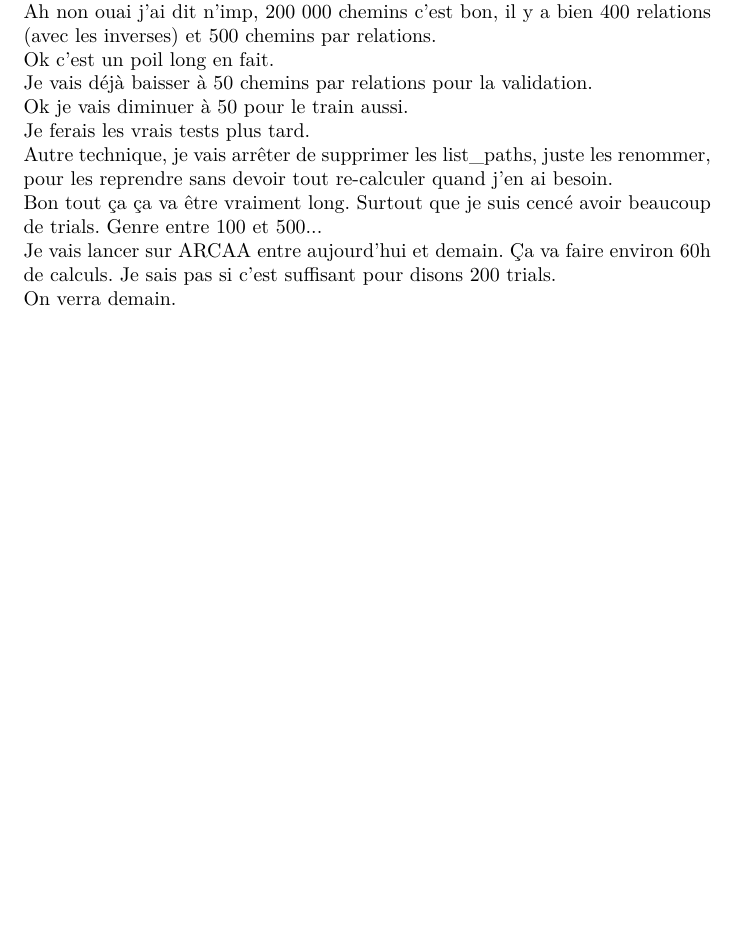
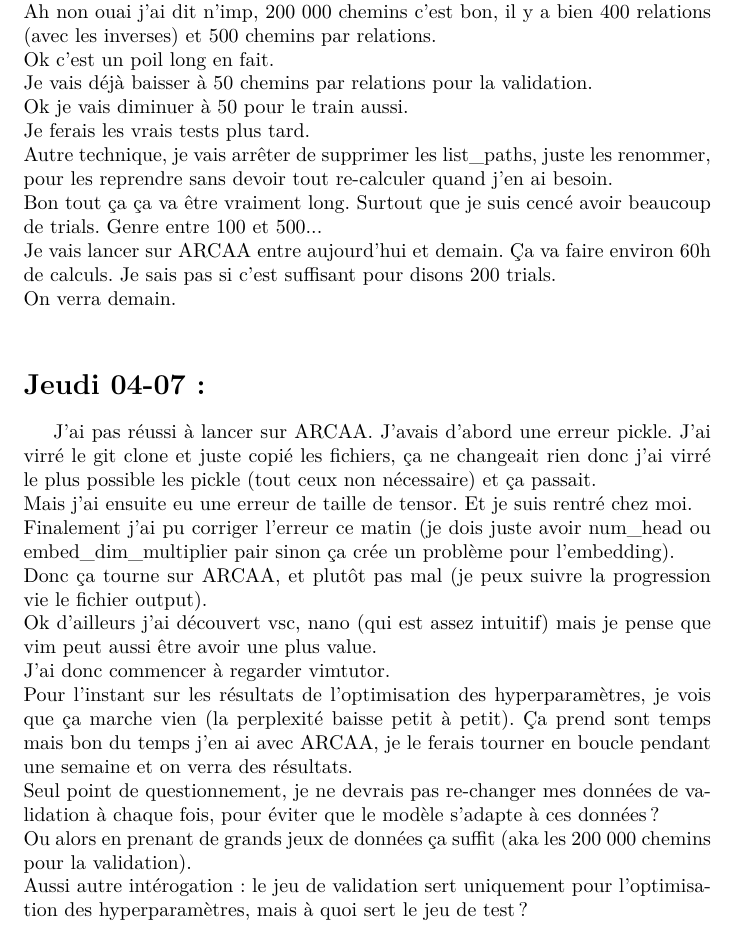
Before and after one commit to AntaoA/StageCardiff, a LaTeX document (Rapport/rapport.tex): part of page 13 of 13, cut so that both start at the same text, the shorter picture padded with empty space. Compiled offline with pdfLaTeX.

Commit message:
MAJ rapport

```diff
--- a/Rapport/rapport.tex
+++ b/Rapport/rapport.tex
@@ -300,4 +300,16 @@ Autre technique, je vais arrêter de supprimer les list\_paths, juste les renomm
 Bon tout ça ça va être vraiment long. Surtout que je suis cencé avoir beaucoup de trials. Genre entre 100 et 500...\\
 Je vais lancer sur ARCAA entre aujourd'hui et demain. Ça va faire environ 60h de calculs. Je sais pas si c'est suffisant pour disons 200 trials.\\
 On verra demain.\\
+\section*{Jeudi 04-07 :}
+J'ai pas réussi à lancer sur ARCAA. J'avais d'abord une erreur pickle. J'ai virré le git clone et juste copié les fichiers, ça ne changeait rien donc j'ai virré le plus possible les pickle (tout ceux non nécessaire) et ça passait.\\
+Mais j'ai ensuite eu une erreur de taille de tensor. Et je suis rentré chez moi.\\
+Finalement j'ai pu corriger l'erreur ce matin (je dois juste avoir num\_head ou embed\_dim\_multiplier pair sinon ça crée un problème pour l'embedding).\\
+Donc ça tourne sur ARCAA, et plutôt pas mal (je peux suivre la progression vie le fichier output).\\
+Ok d'ailleurs j'ai découvert vsc, nano (qui est assez intuitif) mais je pense que vim peut aussi être avoir une plus value.\\
+J'ai donc commencer à regarder vimtutor.\\
+Pour l'instant sur les résultats de l'optimisation des hyperparamètres, je vois que ça marche vien (la perplexité baisse petit à petit). Ça prend sont temps mais bon du temps j'en ai avec ARCAA, je le ferais tourner en boucle pendant une semaine et on verra des résultats.\\
+Seul point de questionnement, je ne devrais pas re-changer mes données de validation à chaque fois, pour éviter que le modèle s'adapte à ces données ?\\
+Ou alors en prenant de grands jeux de données ça suffit (aka les 200 000 chemins pour la validation).\\
+Aussi autre intérogation : le jeu de validation sert uniquement pour l'optimisation des hyperparamètres, mais à quoi sert le jeu de test ?\\
+
 \end{document}
```
Also changed, not shown: Rapport/rapport.pdf, 3 other files.
